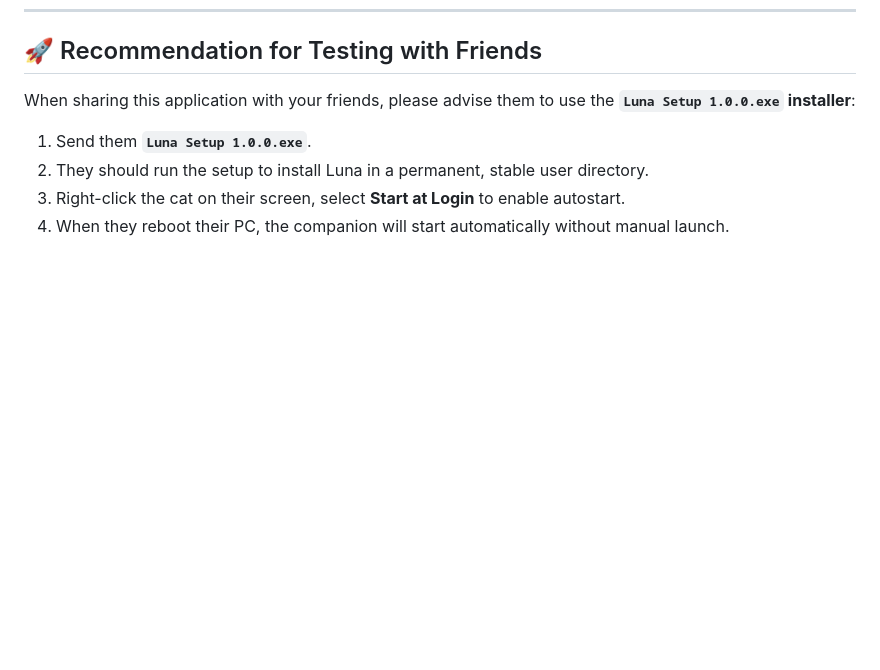
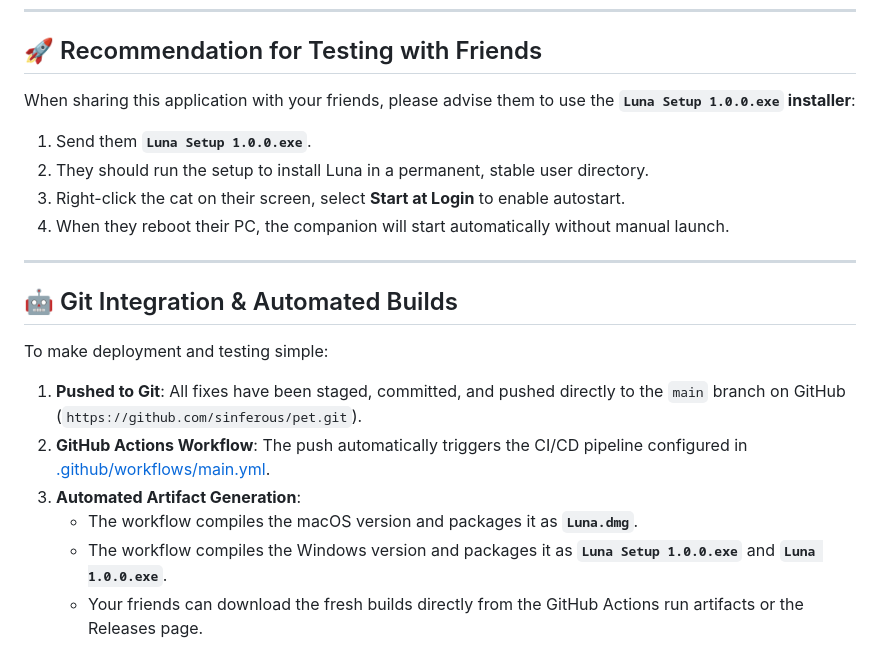
Before and after one commit to sinferous/pet, a Markdown page: AUTOSTART_FIX_LOG.md, the part around the change. GitHub-like rendering; blank space fills up the shorter version.

Commit message:
docs: document git build workflow in log

```diff
--- a/AUTOSTART_FIX_LOG.md
+++ b/AUTOSTART_FIX_LOG.md
@@ -72,3 +72,15 @@ When sharing this application with your friends, please advise them to use the *
 2. They should run the setup to install Luna in a permanent, stable user directory.
 3. Right-click the cat on their screen, select **Start at Login** to enable autostart.
 4. When they reboot their PC, the companion will start automatically without manual launch.
+
+---
+
+## 🤖 Git Integration & Automated Builds
+
+To make deployment and testing simple:
+1. **Pushed to Git**: All fixes have been staged, committed, and pushed directly to the `main` branch on GitHub (`https://github.com/sinferous/pet.git`).
+2. **GitHub Actions Workflow**: The push automatically triggers the CI/CD pipeline configured in [.github/workflows/main.yml](file:///j:/Work/Webtree%20Online/Desktop%20pet/.github/workflows/main.yml).
+3. **Automated Artifact Generation**:
+   - The workflow compiles the macOS version and packages it as **`Luna.dmg`**.
+   - The workflow compiles the Windows version and packages it as **`Luna Setup 1.0.0.exe`** and **`Luna 1.0.0.exe`**.
+   - Your friends can download the fresh builds directly from the GitHub Actions run artifacts or the Releases page.
```
